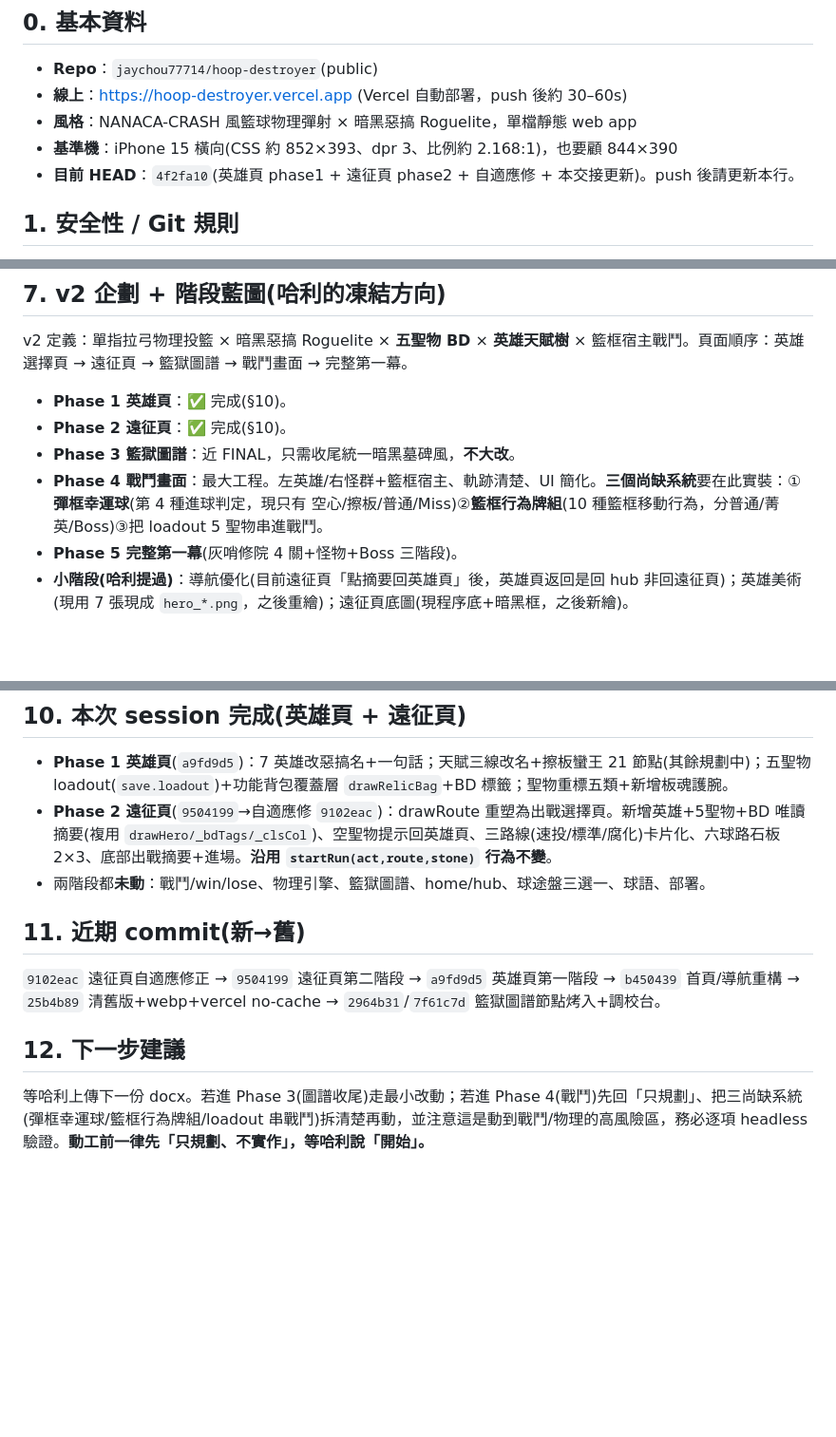
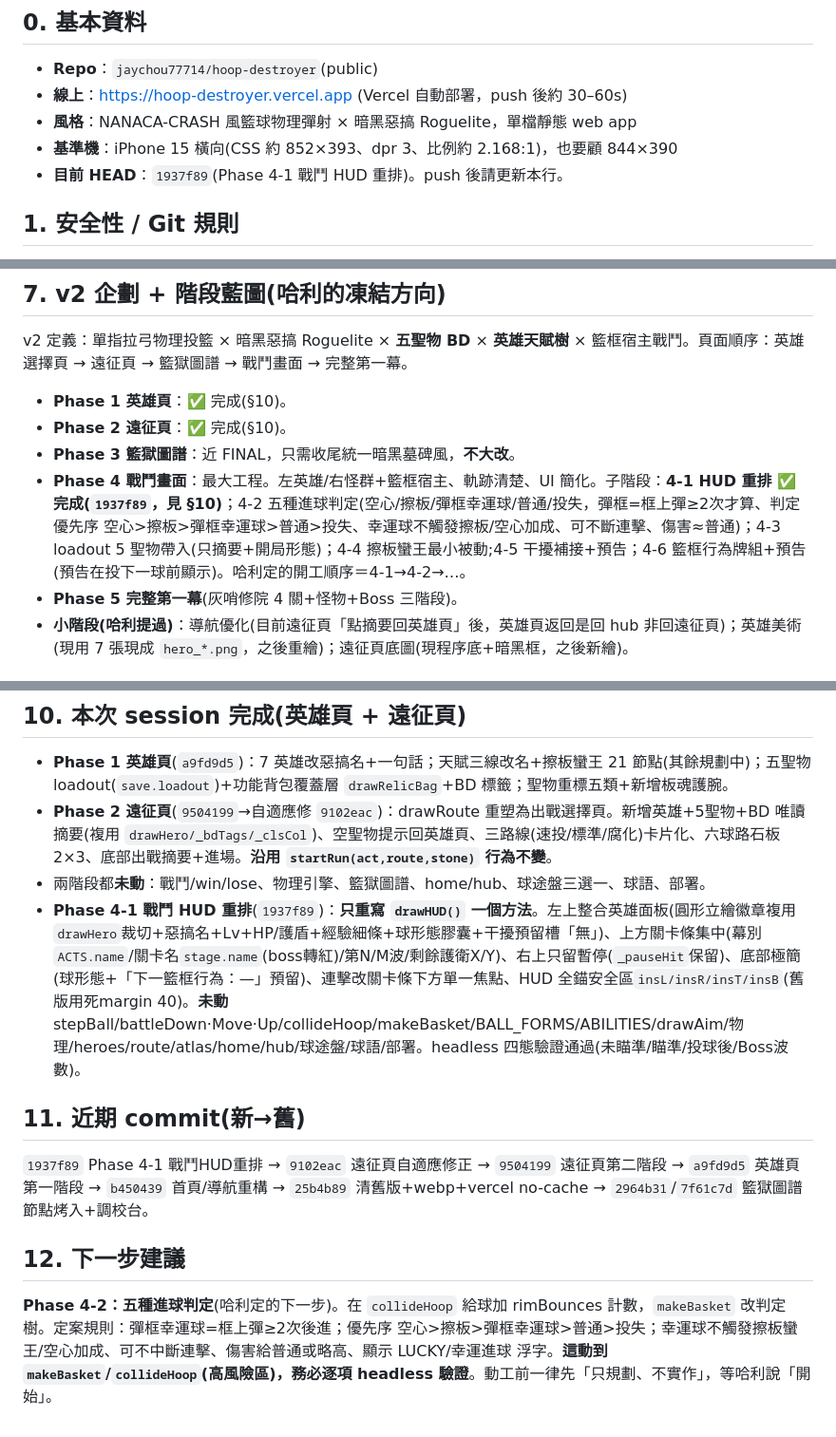
Before and after one commit to jaychou77714/hoop-destroyer, a Markdown page: HANDOFF.md, 3 parts joined by grey strips. Shown at 95% size. GitHub-like rendering; blank space fills up the shorter version.

Commit message:
HANDOFF 更新：Phase 4-1 戰鬥HUD重排完成、HEAD→1937f89、Phase4子階段拆解、下一步=Phase 4-2五種進球判定(定案規則)

```diff
--- a/HANDOFF.md
+++ b/HANDOFF.md
@@ -7,7 +7,7 @@
 - **線上**：https://hoop-destroyer.vercel.app (Vercel 自動部署，push 後約 30–60s)
 - **風格**：NANACA-CRASH 風籃球物理彈射 × 暗黑惡搞 Roguelite，單檔靜態 web app
 - **基準機**：iPhone 15 橫向(CSS 約 852×393、dpr 3、比例約 2.168:1)，也要顧 844×390
-- **目前 HEAD**：`4f2fa10`(英雄頁 phase1 + 遠征頁 phase2 + 自適應修 + 本交接更新)。push 後請更新本行。
+- **目前 HEAD**：`1937f89`(Phase 4-1 戰鬥 HUD 重排)。push 後請更新本行。
 
 ## 1. 安全性 / Git 規則
 - **GitHub PAT = 哈利刻意委託、效期 90 天的細粒度 token，授權你在期間內直接接管 push。哈利不需每次重貼，也不要再提醒他 revoke/刪除 token。** token 字串絕不寫進任何檔案、不存記憶。本機 clone `/home/claude/hoop` 的 remote 已內嵌 token。
@@ -77,7 +77,7 @@ v2 定義：單指拉弓物理投籃 × 暗黑惡搞 Roguelite × **五聖物 BD
 - **Phase 1 英雄頁**：✅ 完成(§10)。
 - **Phase 2 遠征頁**：✅ 完成(§10)。
 - **Phase 3 籃獄圖譜**：近 FINAL，只需收尾統一暗黑墓碑風，**不大改**。
-- **Phase 4 戰鬥畫面**：最大工程。左英雄/右怪群+籃框宿主、軌跡清楚、UI 簡化。**三個尚缺系統**要在此實裝：①**彈框幸運球**(第 4 種進球判定，現只有 空心/擦板/普通/Miss)②**籃框行為牌組**(10 種籃框移動行為，分普通/菁英/Boss)③把 loadout 5 聖物串進戰鬥。
+- **Phase 4 戰鬥畫面**：最大工程。左英雄/右怪群+籃框宿主、軌跡清楚、UI 簡化。子階段：**4-1 HUD 重排 ✅ 完成(`1937f89`，見 §10)**；4-2 五種進球判定(空心/擦板/彈框幸運球/普通/投失，彈框=框上彈≥2次才算、判定優先序 空心>擦板>彈框幸運球>普通>投失、幸運球不觸發擦板/空心加成、可不斷連擊、傷害≈普通)；4-3 loadout 5 聖物帶入(只摘要+開局形態)；4-4 擦板蠻王最小被動;4-5 干擾補接+預告；4-6 籃框行為牌組+預告(預告在投下一球前顯示)。哈利定的開工順序＝4-1→4-2→…。
 - **Phase 5 完整第一幕**(灰哨修院 4 關+怪物+Boss 三階段)。
 - **小階段(哈利提過)**：導航優化(目前遠征頁「點摘要回英雄頁」後，英雄頁返回是回 hub 非回遠征頁)；英雄美術(現用 7 張現成 `hero_*.png`，之後重繪)；遠征頁底圖(現程序底+暗黑框，之後新繪)。
 
@@ -105,9 +105,10 @@ v2 定義：單指拉弓物理投籃 × 暗黑惡搞 Roguelite × **五聖物 BD
 - **Phase 1 英雄頁**(`a9fd9d5`)：7 英雄改惡搞名+一句話；天賦三線改名+擦板蠻王 21 節點(其餘規劃中)；五聖物 loadout(`save.loadout`)+功能背包覆蓋層 `drawRelicBag`+BD 標籤；聖物重標五類+新增板魂護腕。
 - **Phase 2 遠征頁**(`9504199`→自適應修 `9102eac`)：drawRoute 重塑為出戰選擇頁。新增英雄+5聖物+BD 唯讀摘要(複用 `drawHero/_bdTags/_clsCol`)、空聖物提示回英雄頁、三路線(速投/標準/腐化)卡片化、六球路石板 2×3、底部出戰摘要+進場。**沿用 `startRun(act,route,stone)` 行為不變**。
 - 兩階段都**未動**：戰鬥/win/lose、物理引擎、籃獄圖譜、home/hub、球途盤三選一、球語、部署。
+- **Phase 4-1 戰鬥 HUD 重排**(`1937f89`)：**只重寫 `drawHUD()` 一個方法**。左上整合英雄面板(圓形立繪徽章複用`drawHero`裁切+惡搞名+Lv+HP/護盾+經驗細條+球形態膠囊+干擾預留槽「無」)、上方關卡條集中(幕別`ACTS.name`/關卡名`stage.name`(boss轉紅)/第N/M波/剩餘護衛X/Y)、右上只留暫停(`_pauseHit`保留)、底部極簡(球形態+「下一籃框行為：—」預留)、連擊改關卡條下方單一焦點、HUD 全錨安全區`insL/insR/insT/insB`(舊版用死margin 40)。**未動** stepBall/battleDown·Move·Up/collideHoop/makeBasket/BALL_FORMS/ABILITIES/drawAim/物理/heroes/route/atlas/home/hub/球途盤/球語/部署。headless 四態驗證通過(未瞄準/瞄準/投球後/Boss波數)。
 
 ## 11. 近期 commit(新→舊)
-`9102eac` 遠征頁自適應修正 → `9504199` 遠征頁第二階段 → `a9fd9d5` 英雄頁第一階段 → `b450439` 首頁/導航重構 → `25b4b89` 清舊版+webp+vercel no-cache → `2964b31`/`7f61c7d` 籃獄圖譜節點烤入+調校台。
+`1937f89` Phase 4-1 戰鬥HUD重排 → `9102eac` 遠征頁自適應修正 → `9504199` 遠征頁第二階段 → `a9fd9d5` 英雄頁第一階段 → `b450439` 首頁/導航重構 → `25b4b89` 清舊版+webp+vercel no-cache → `2964b31`/`7f61c7d` 籃獄圖譜節點烤入+調校台。
 
 ## 12. 下一步建議
-等哈利上傳下一份 docx。若進 Phase 3(圖譜收尾)走最小改動；若進 Phase 4(戰鬥)先回「只規劃」、把三尚缺系統(彈框幸運球/籃框行為牌組/loadout 串戰鬥)拆清楚再動，並注意這是動到戰鬥/物理的高風險區，務必逐項 headless 驗證。**動工前一律先「只規劃、不實作」，等哈利說「開始」。**
+**Phase 4-2：五種進球判定**(哈利定的下一步)。在 `collideHoop` 給球加 rimBounces 計數，`makeBasket` 改判定樹。定案規則：彈框幸運球=框上彈≥2次後進；優先序 空心>擦板>彈框幸運球>普通>投失；幸運球不觸發擦板蠻王/空心加成、可不中斷連擊、傷害給普通或略高、顯示 LUCKY/幸運進球 浮字。**這動到 `makeBasket`/`collideHoop`(高風險區)，務必逐項 headless 驗證**。動工前一律先「只規劃、不實作」，等哈利說「開始」。
```
